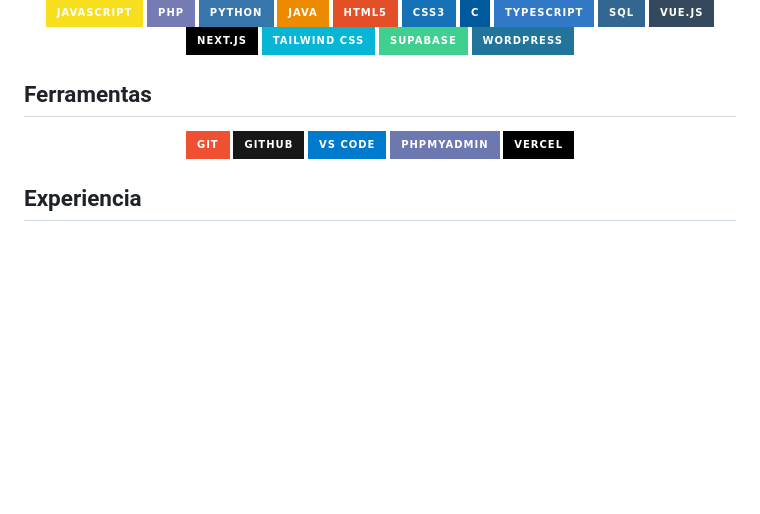
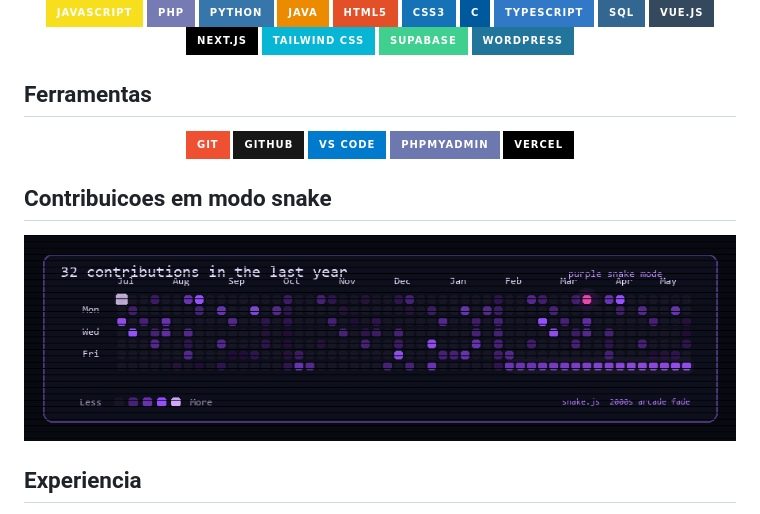
Before and after one commit to ElTonatto/ElTonatto, a Markdown page: README.md, the part around the change. Rendered like a GitHub page; pictures changed too: assets/purple-snake-contributions.gif (added); badges without logos; blank space fills up the shorter version.

Commit message:
Add purple snake contributions animation

```diff
--- a/README.md
+++ b/README.md
@@ -71,6 +71,12 @@
   <img src="https://img.shields.io/badge/Vercel-000000?style=for-the-badge&logo=vercel&logoColor=white" alt="Vercel" />
 </p>
 
+## Contribuicoes em modo snake
+
+<p align="center">
+  <img src="./assets/purple-snake-contributions.gif" alt="Animacao roxa estilo jogo da cobrinha para contribuicoes" width="100%" />
+</p>
+
 ## Experiencia
 
 - Desenvolvedor Web na Agencia Gemini Marketing Digital.
```
